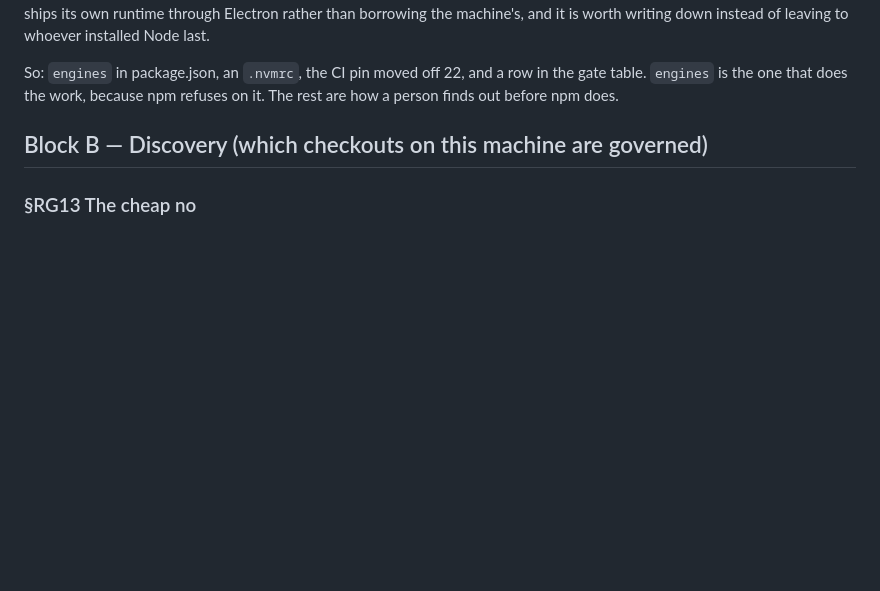
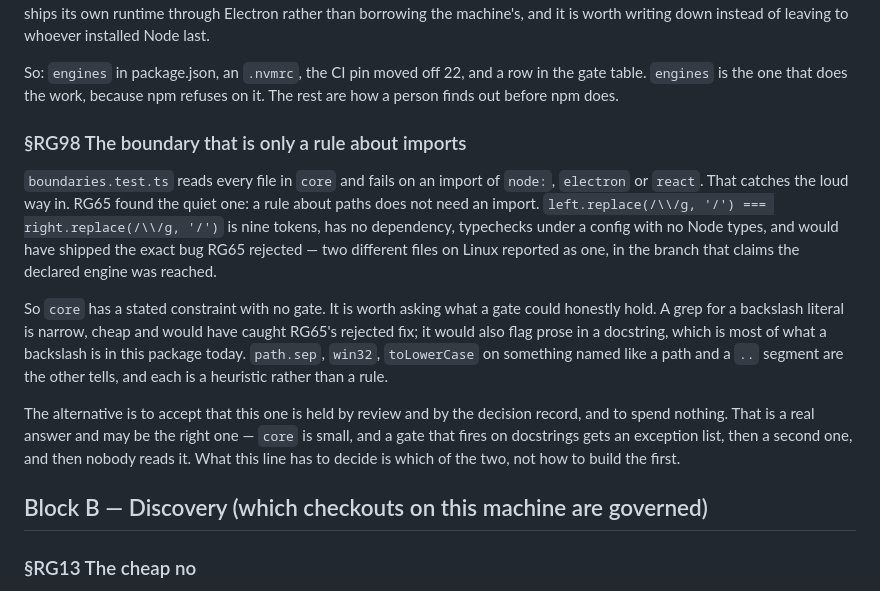
Before and after one commit to alegauss/roadkeep-gui, a Markdown page: docs/IMPROVEMENTS.md, the part around the change. Rendered like a GitHub page; blank space fills up the shorter version.

Commit message:
docs: file the boundary gate that holds imports and not path rules (RG98)
- document the boundary gate concept that governs imports in the core module.
- clarify that the current implementation does not enforce path rules, allowing certain string-based path representations to pass through.
- record the decision-making process regarding the necessity of a gate for path rules, emphasizing the trade-offs involved.
- update the roadmap to reflect the status and implications of RG98, linking it to previous decisions made in RG65.

```diff
--- a/docs/IMPROVEMENTS.md
+++ b/docs/IMPROVEMENTS.md
@@ -251,6 +251,28 @@ writing down instead of leaving to whoever installed Node last.
 So: `engines` in package.json, an `.nvmrc`, the CI pin moved off 22, and a row in the
 gate table. `engines` is the one that does the work, because npm refuses on it. The rest
 are how a person finds out before npm does.
+
+### §RG98 The boundary that is only a rule about imports
+
+`boundaries.test.ts` reads every file in `core` and fails on an import of `node:`,
+`electron` or `react`. That catches the loud way in. RG65 found the quiet one: a rule
+about paths does not need an import. `left.replace(/\\/g, '/') === right.replace(/\\/g,
+'/')` is nine tokens, has no dependency, typechecks under a config with no Node types,
+and would have shipped the exact bug RG65 rejected — two different files on Linux
+reported as one, in the branch that claims the declared engine was reached.
+
+So `core` has a stated constraint with no gate. It is worth asking what a gate could
+honestly hold. A grep for a backslash literal is narrow, cheap and would have caught
+RG65's rejected fix; it would also flag prose in a docstring, which is most of what a
+backslash is in this package today. `path.sep`, `win32`, `toLowerCase` on something
+named like a path and a `..` segment are the other tells, and each is a heuristic rather
+than a rule.
+
+The alternative is to accept that this one is held by review and by the decision record,
+and to spend nothing. That is a real answer and may be the right one — `core` is small,
+and a gate that fires on docstrings gets an exception list, then a second one, and then
+nobody reads it. What this line has to decide is which of the two, not how to build the
+first.
 
 ## Block B — Discovery (which checkouts on this machine are governed)
 
```
Also changed, not shown: docs/ROADMAP.md (+1 -0 lines).
